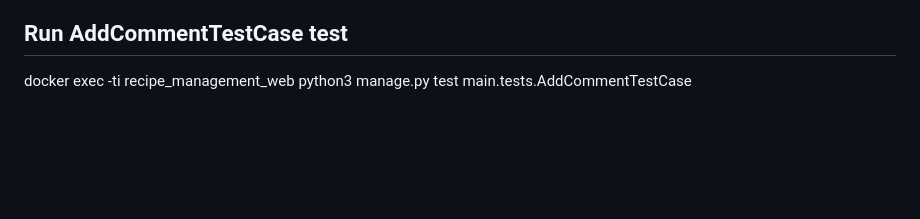
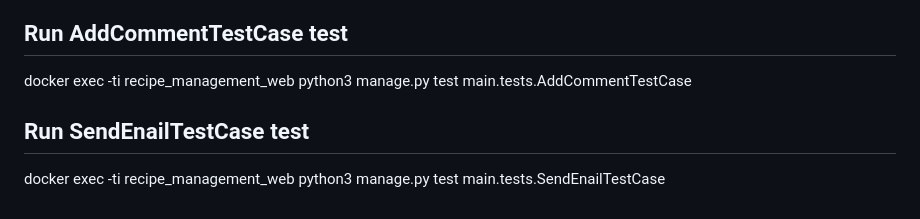
Before and after one commit to dr-number/recipe_management_v12, a Markdown page: readme.md, the part around the change. Drawn GitHub-style; blank space fills up the shorter version.

Commit message:
correct readme

```diff
--- a/readme.md
+++ b/readme.md
@@ -391,3 +391,6 @@ For Chef
 
 ## Run AddCommentTestCase test
    docker exec -ti recipe_management_web python3 manage.py test main.tests.AddCommentTestCase
+
+## Run SendEnailTestCase test
+   docker exec -ti recipe_management_web python3 manage.py test main.tests.SendEnailTestCase
```
